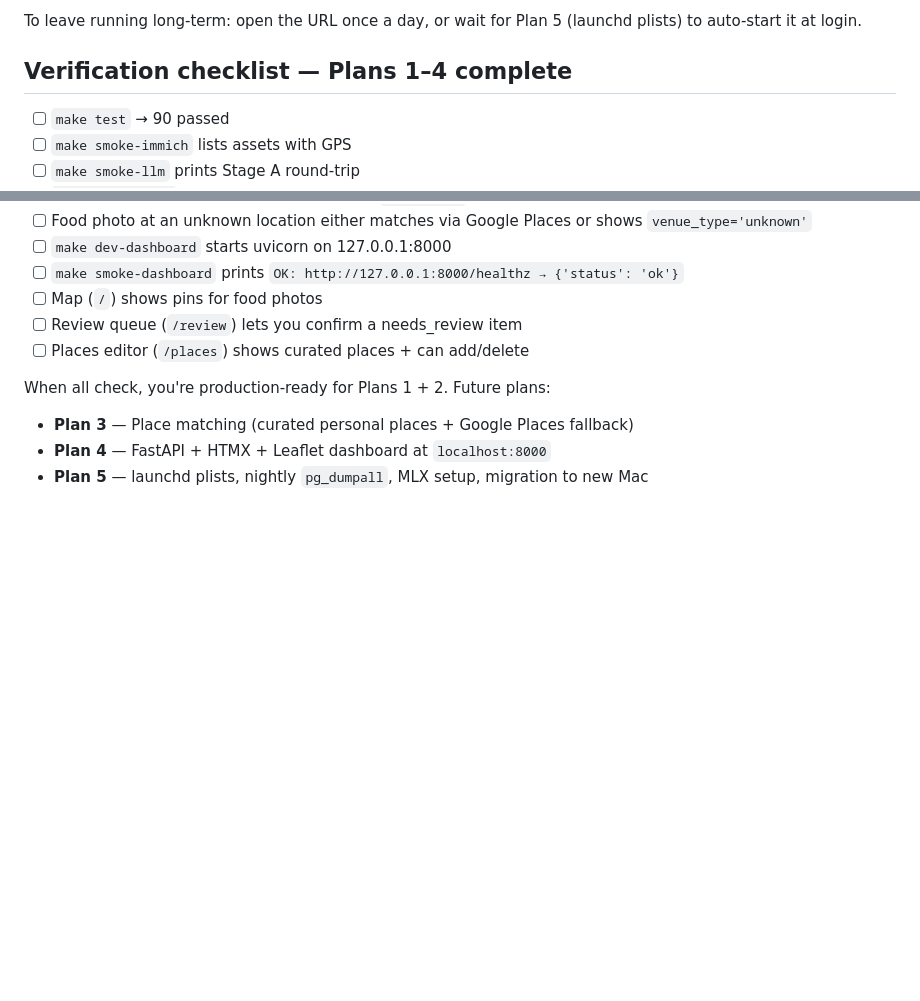
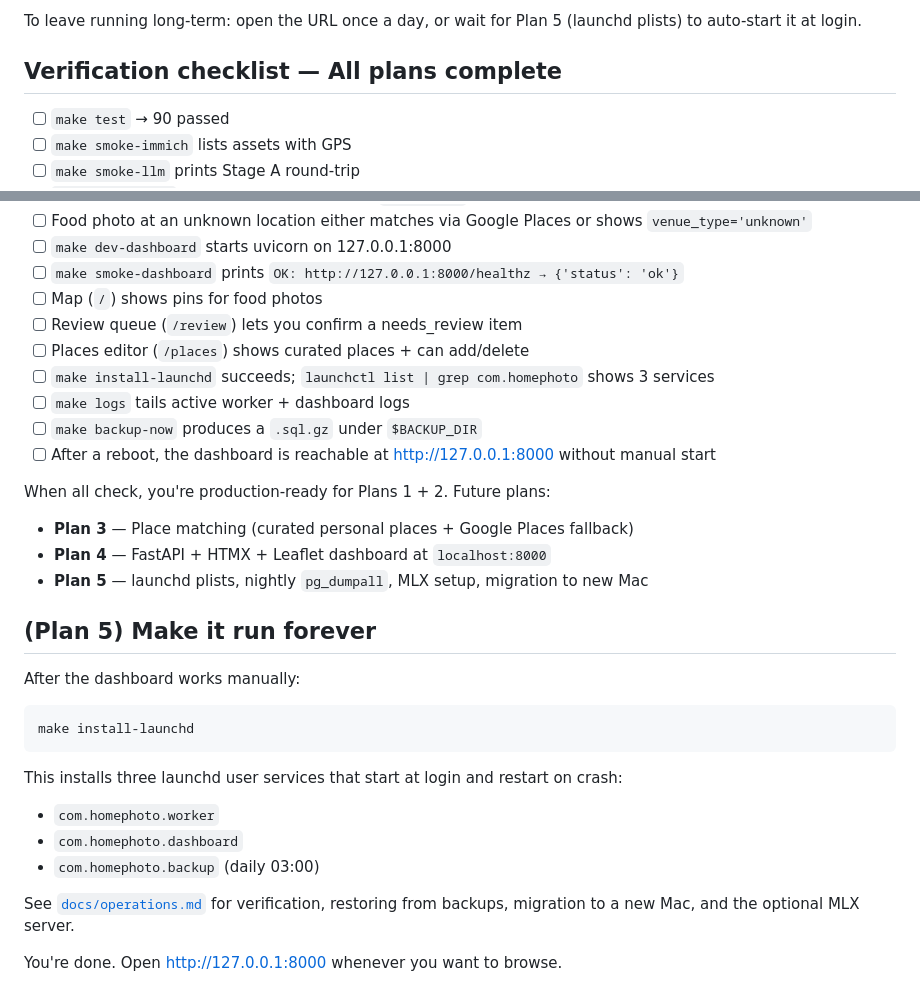
Before and after one commit to kevinlighter009/home, a Markdown page: docs/SETUP.md, 2 parts joined by grey strips. GitHub-like rendering; blank space fills up the shorter version.

````diff
--- a/docs/SETUP.md
+++ b/docs/SETUP.md
@@ -801,7 +801,7 @@ Open http://127.0.0.1:8000 in a browser:
 To leave running long-term: open the URL once a day, or wait for Plan 5
 (launchd plists) to auto-start it at login.
 
-## Verification checklist — Plans 1–4 complete
+## Verification checklist — All plans complete
 
 - [ ] `make test` → 90 passed
 - [ ] `make smoke-immich` lists assets with GPS
@@ -820,9 +820,33 @@ To leave running long-term: open the URL once a day, or wait for Plan 5
 - [ ] Map (`/`) shows pins for food photos
 - [ ] Review queue (`/review`) lets you confirm a needs_review item
 - [ ] Places editor (`/places`) shows curated places + can add/delete
+- [ ] `make install-launchd` succeeds; `launchctl list | grep com.homephoto` shows 3 services
+- [ ] `make logs` tails active worker + dashboard logs
+- [ ] `make backup-now` produces a `.sql.gz` under `$BACKUP_DIR`
+- [ ] After a reboot, the dashboard is reachable at http://127.0.0.1:8000 without manual start
 
 When all check, you're production-ready for Plans 1 + 2. Future plans:
 
 - **Plan 3** — Place matching (curated personal places + Google Places fallback)
 - **Plan 4** — FastAPI + HTMX + Leaflet dashboard at `localhost:8000`
 - **Plan 5** — launchd plists, nightly `pg_dumpall`, MLX setup, migration to new Mac
+
+## (Plan 5) Make it run forever
+
+After the dashboard works manually:
+
+```bash
+make install-launchd
+```
+
+This installs three launchd user services that start at login and
+restart on crash:
+
+- `com.homephoto.worker`
+- `com.homephoto.dashboard`
+- `com.homephoto.backup` (daily 03:00)
+
+See [`docs/operations.md`](operations.md) for verification, restoring
+from backups, migration to a new Mac, and the optional MLX server.
+
+You're done. Open http://127.0.0.1:8000 whenever you want to browse.
````
Also changed, not shown: README.md (+44 -13 lines).
